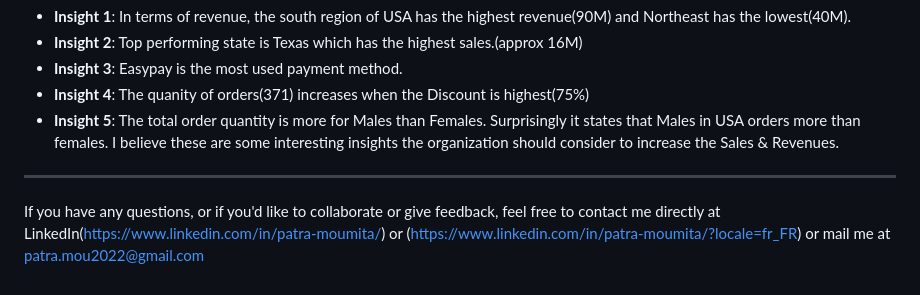
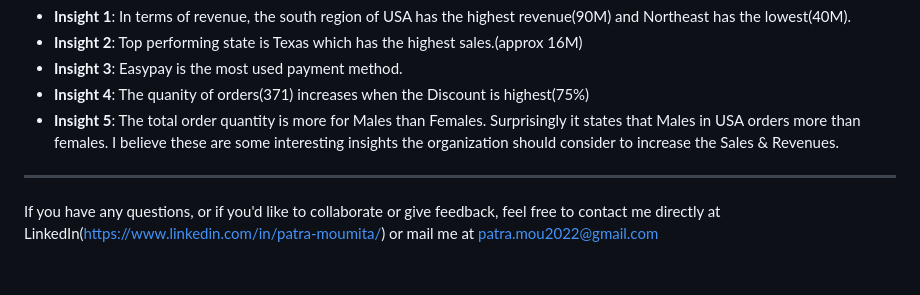
Before and after one commit to Moumita2023/Data-Projects, a Markdown page: README.md, the part around the change. Drawn GitHub-style.

Commit message:
Update contact information in README
Removed duplicate LinkedIn link from contact information.

```diff
--- a/README.md
+++ b/README.md
@@ -56,4 +56,4 @@ Here are some key insights from the Power BI Amazon sales & Revenue Dashboard:
 I believe these are some interesting insights the organization should consider to increase the Sales & Revenues.
 ---
 
-If you have any questions, or if you'd like to collaborate or give feedback, feel free to contact me directly at LinkedIn(https://www.linkedin.com/in/patra-moumita/) or (https://www.linkedin.com/in/patra-moumita/?locale=fr_FR) or mail me at patra.mou2022@gmail.com
+If you have any questions, or if you'd like to collaborate or give feedback, feel free to contact me directly at LinkedIn(https://www.linkedin.com/in/patra-moumita/) or mail me at patra.mou2022@gmail.com
```
